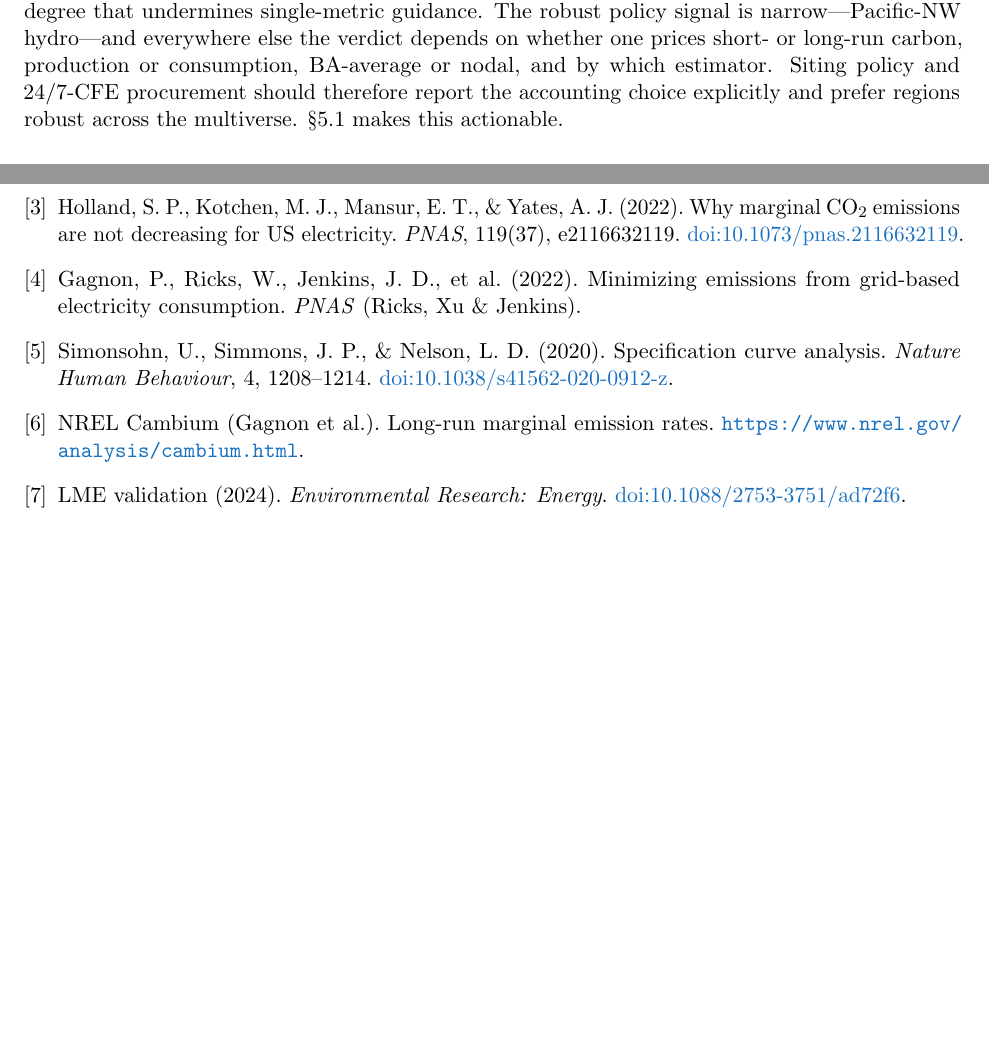
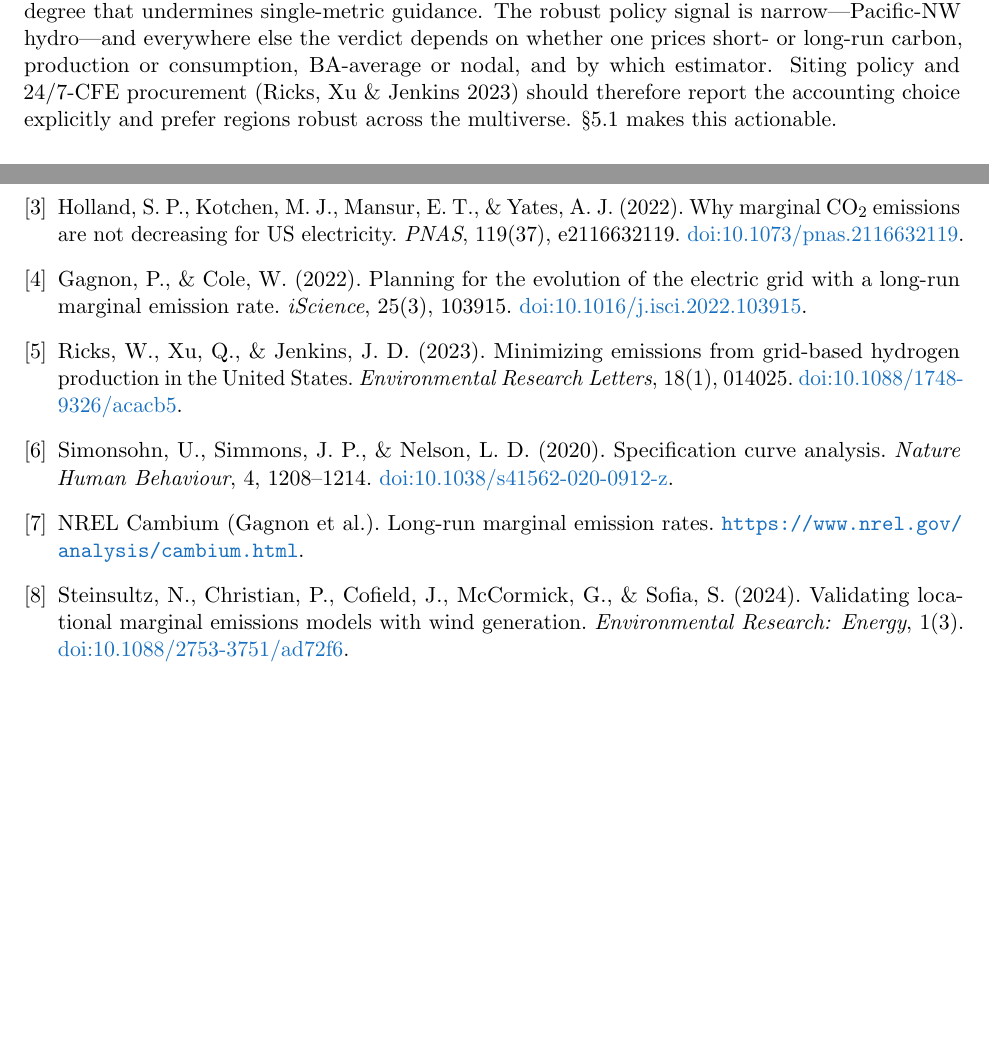
Before and after one commit to LakshayMani0406/gridpulse, a LaTeX paper (paper/paper.tex): two parts of pages 5 and 8 of 8, joined at a grey line, cut so that both start at the same text, the shorter picture padded with empty space. Compiled offline with pdfLaTeX.

Commit message:
fix two malformed references in the paper
Ref [4] merged two distinct papers into one garbled entry. Split it into
Gagnon and Cole (2022, iScience, long-run marginal emission rate), cited at the
short-run vs long-run point, and Ricks, Xu and Jenkins (2023, Environ. Res.
Lett., grid-based hydrogen / 24-7 CFE), cited at the procurement mention in
section 5. Verified titles, venues, and DOIs against the published records.

Ref [7] had no author and a placeholder title. Set to Steinsultz, Christian,
Cofield, McCormick and Sofia (2024), Validating locational marginal emissions
models with wind generation, Environ. Res.: Energy.

Applied to PAPER.md (source of truth) and paper/paper.tex; rebuilt paper.pdf.

```diff
--- a/paper/paper.tex
+++ b/paper/paper.tex
@@ -262,8 +262,9 @@ choices to a degree that undermines single-metric guidance. The robust policy
 signal is narrow---Pacific-NW hydro---and everywhere else the verdict depends on
 whether one prices short- or long-run carbon, production or consumption,
 BA-average or nodal, and by which estimator. Siting policy and 24/7-CFE
-procurement should therefore report the accounting choice explicitly and prefer
-regions robust across the multiverse. \S5.1 makes this actionable.
+procurement (Ricks, Xu \& Jenkins 2023) should therefore report the accounting
+choice explicitly and prefer regions robust across the multiverse. \S5.1 makes
+this actionable.
 
 \subsection*{5.1 A decision rule under fragility}
 
@@ -367,10 +368,17 @@ Why marginal \coo{} emissions are not decreasing for US electricity.
 \textit{PNAS}, 119(37), e2116632119.
 \href{https://doi.org/10.1073/pnas.2116632119}{doi:10.1073/pnas.2116632119}.
 
-\bibitem{gagnon2022}
-Gagnon, P., Ricks, W., Jenkins, J.\ D., et al.\ (2022).
-Minimizing emissions from grid-based electricity consumption.
-\textit{PNAS} (Ricks, Xu \& Jenkins).
+\bibitem{gagnoncole2022}
+Gagnon, P., \& Cole, W.\ (2022).
+Planning for the evolution of the electric grid with a long-run marginal emission
+rate. \textit{iScience}, 25(3), 103915.
+\href{https://doi.org/10.1016/j.isci.2022.103915}{doi:10.1016/j.isci.2022.103915}.
+
+\bibitem{ricks2023}
+Ricks, W., Xu, Q., \& Jenkins, J.\ D.\ (2023).
+Minimizing emissions from grid-based hydrogen production in the United States.
+\textit{Environmental Research Letters}, 18(1), 014025.
+\href{https://doi.org/10.1088/1748-9326/acacb5}{doi:10.1088/1748-9326/acacb5}.
 
 \bibitem{simonsohn2020}
 Simonsohn, U., Simmons, J.\ P., \& Nelson, L.\ D.\ (2020).
@@ -383,8 +391,9 @@ NREL Cambium (Gagnon et al.). Long-run marginal emission rates.
 \url{https://www.nrel.gov/analysis/cambium.html}.
 
 \bibitem{lme2024}
-LME validation (2024).
-\textit{Environmental Research: Energy}.
+Steinsultz, N., Christian, P., Cofield, J., McCormick, G., \& Sofia, S.\ (2024).
+Validating locational marginal emissions models with wind generation.
+\textit{Environmental Research: Energy}, 1(3).
 \href{https://doi.org/10.1088/2753-3751/ad72f6}{doi:10.1088/2753-3751/ad72f6}.
 
 \end{thebibliography}
```
Also changed, not shown: PAPER.md (+13 -7 lines), paper/paper.pdf, paper/paper.tex (2 more changed lines).
